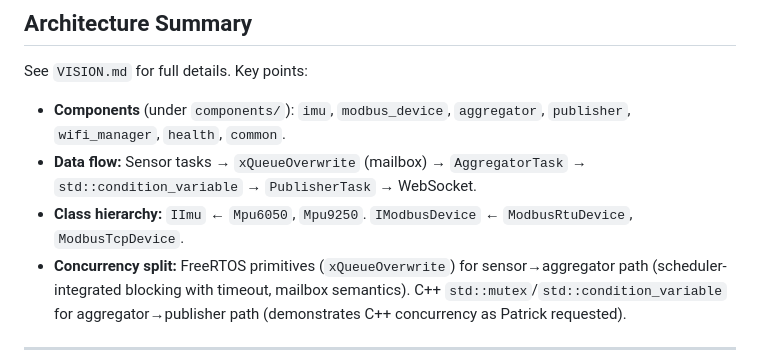
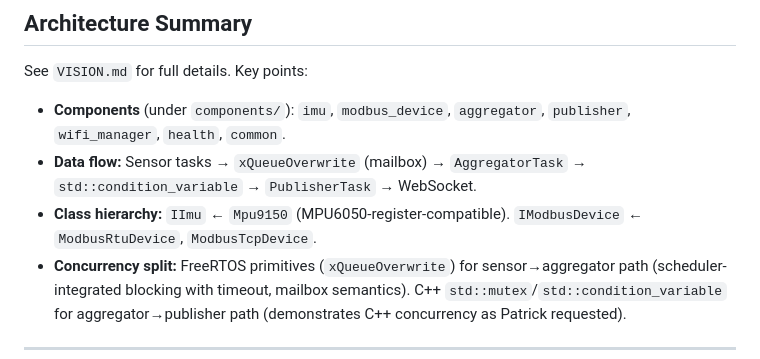
Before and after one commit to LucaAgrippino/energy-device-gateway, a Markdown page: CLAUDE.md, the part around the change. Rendered like a GitHub page.

```diff
--- a/CLAUDE.md
+++ b/CLAUDE.md
@@ -27,8 +27,8 @@ See `VISION.md` for full details. Key points:
   `wifi_manager`, `health`, `common`.
 - **Data flow:** Sensor tasks → `xQueueOverwrite` (mailbox) → `AggregatorTask` →
   `std::condition_variable` → `PublisherTask` → WebSocket.
-- **Class hierarchy:** `IImu` ← `Mpu6050`, `Mpu9250`. `IModbusDevice` ← `ModbusRtuDevice`,
-  `ModbusTcpDevice`.
+- **Class hierarchy:** `IImu` ← `Mpu9150` (MPU6050-register-compatible). `IModbusDevice` ←
+  `ModbusRtuDevice`, `ModbusTcpDevice`.
 - **Concurrency split:** FreeRTOS primitives (`xQueueOverwrite`) for sensor→aggregator
   path (scheduler-integrated blocking with timeout, mailbox semantics). C++
   `std::mutex`/`std::condition_variable` for aggregator→publisher path (demonstrates
```
Also changed, not shown: STATE.md (+17 -4 lines), VISION.md (+8 -1 lines).
